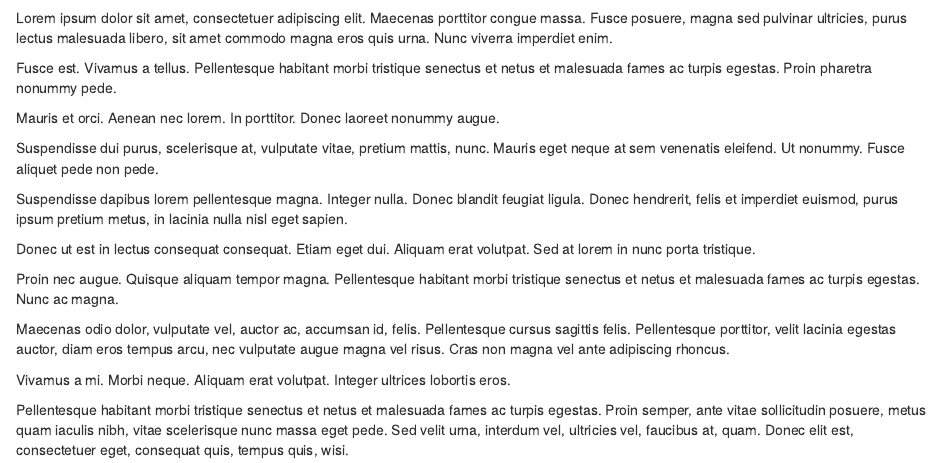
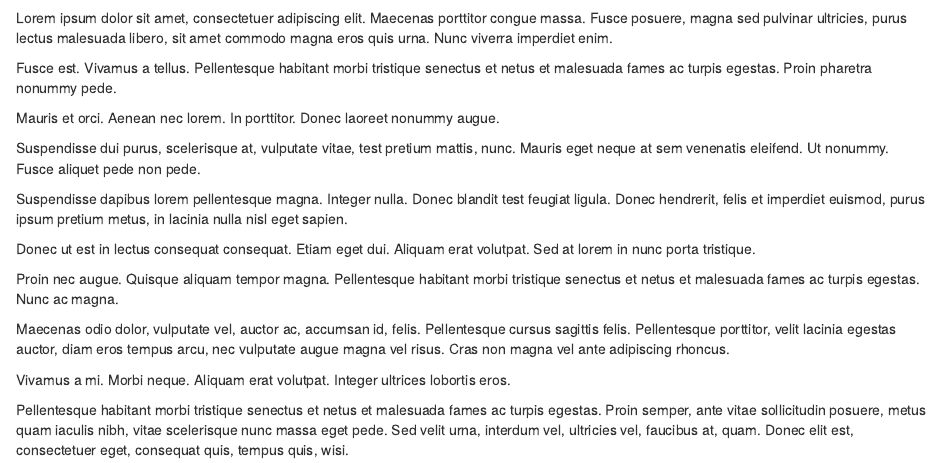
Before and after one commit to CIMH-Clinical-Psychology/rmarkdown_template, an R Markdown document (01_example_introduction.Rmd): the page in a window 1100 px wide, from its top. Rendered offline with R 4.5, knitr and Pandoc, with nearby package versions.

Commit message:
trying out multiline vs. single line edits

```diff
--- a/01_example_introduction.Rmd
+++ b/01_example_introduction.Rmd
@@ -16,11 +16,11 @@ Aenean nec lorem.
 In porttitor.
 Donec laoreet nonummy augue.
 
-Suspendisse dui purus, scelerisque at, vulputate vitae, pretium mattis, nunc. Mauris eget neque at sem venenatis eleifend. Ut nonummy. Fusce aliquet pede non pede.
+Suspendisse dui purus, scelerisque at, vulputate vitae, test pretium mattis, nunc. Mauris eget neque at sem venenatis eleifend. Ut nonummy. Fusce aliquet pede non pede.
 
 Suspendisse dapibus lorem pellentesque magna.
 Integer nulla.
-Donec blandit feugiat ligula.
+Donec blandit test feugiat ligula.
 Donec hendrerit, felis et imperdiet euismod, purus ipsum pretium metus, in lacinia nulla nisl eget sapien.
 
 Donec ut est in lectus consequat consequat.
```
